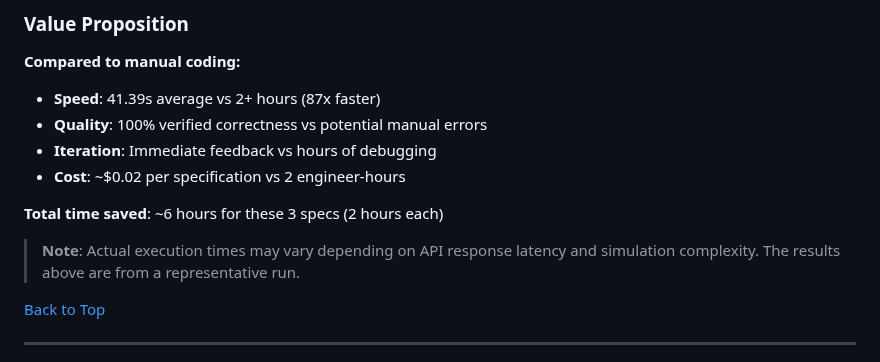
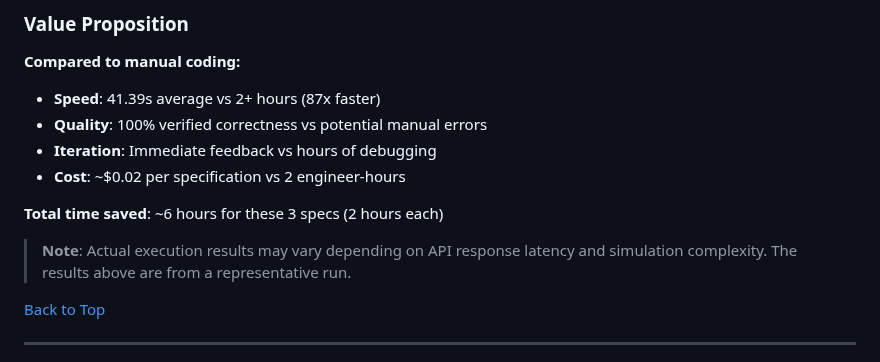
Before and after one commit to Avalon-S/Spec2Sim-Agent, a Markdown page: README.md, the part around the change. Drawn GitHub-style.

Commit message:
Add note

```diff
--- a/README.md
+++ b/README.md
@@ -136,7 +136,7 @@ flowchart TD
 
 **Total time saved**: ~6 hours for these 3 specs (2 hours each)
 
-> **Note**: Actual execution times may vary depending on API response latency and simulation complexity. The results above are from a representative run.
+> **Note**: Actual execution results may vary depending on API response latency and simulation complexity. The results above are from a representative run.
 
 [Back to Top](#table-of-contents)
 
```
